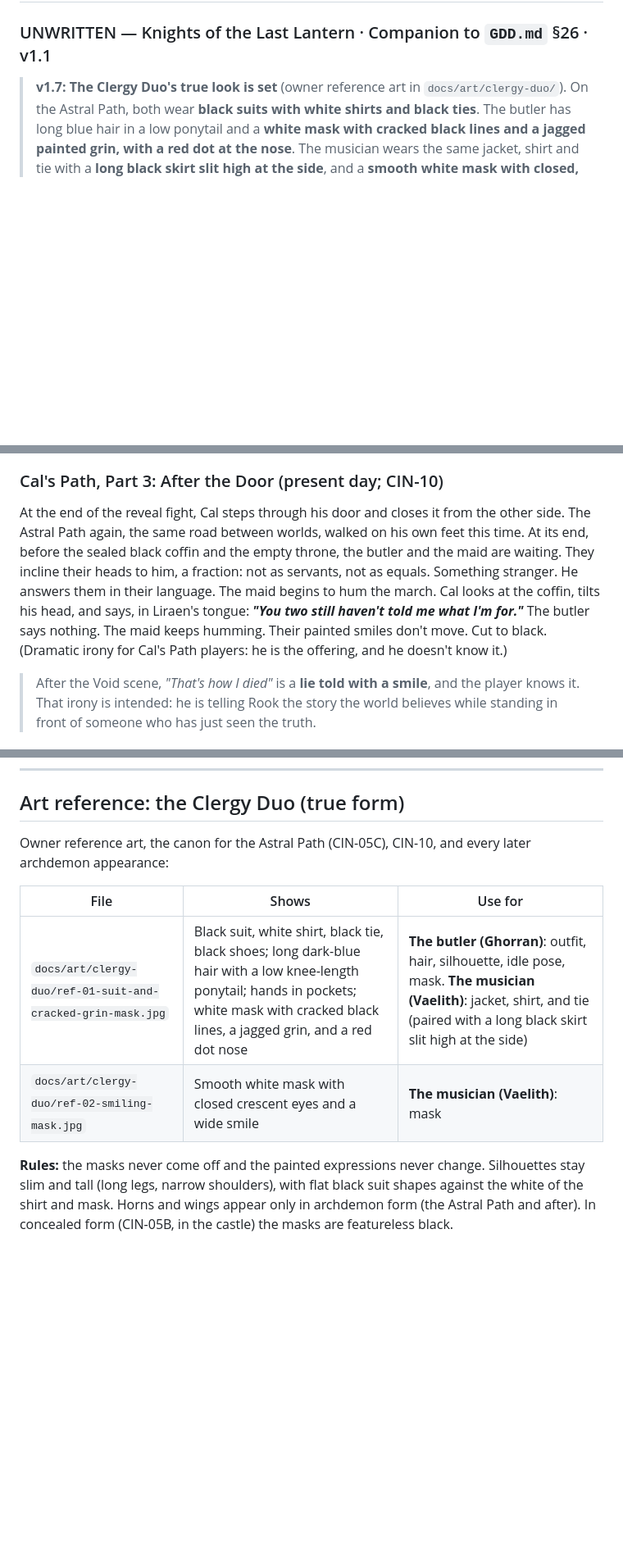
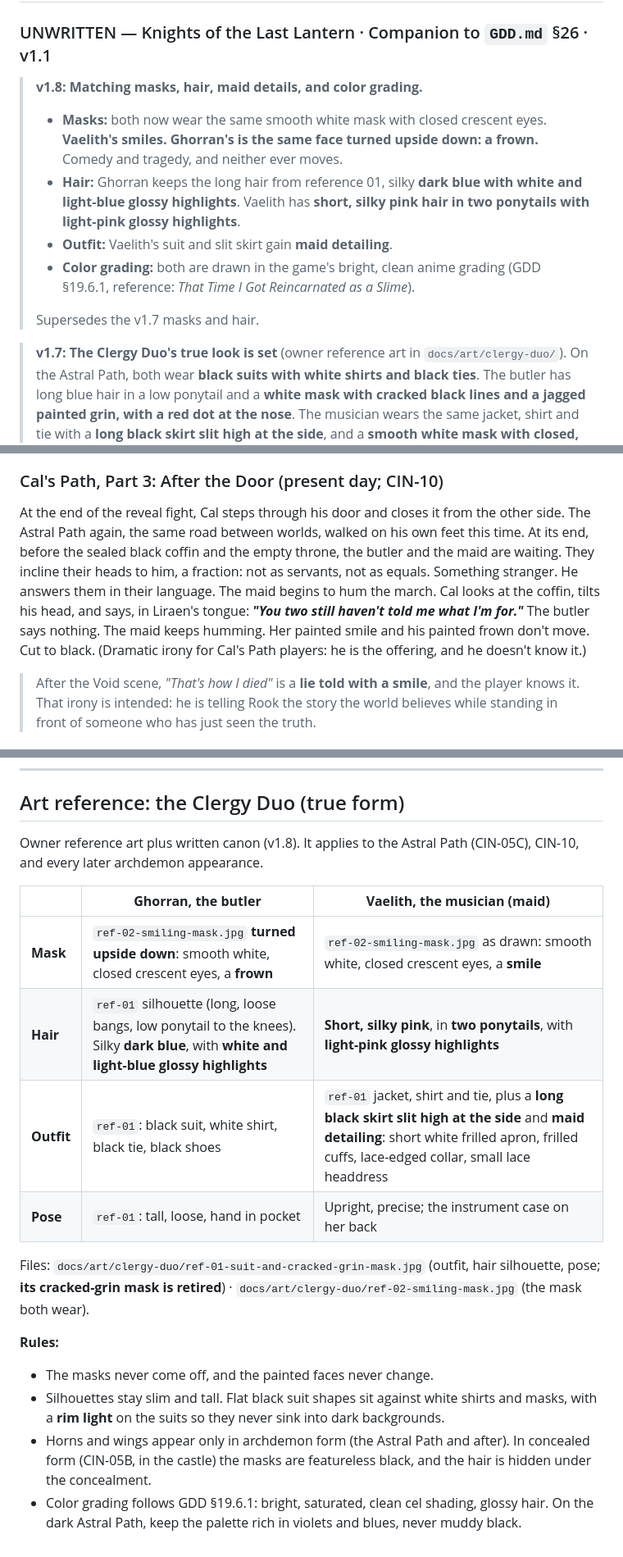
Before and after one commit to 55dom/Rpg-game, a Markdown page: docs/BACKLASH.md, 3 parts joined by grey strips. Shown at 82% size. Rendered like a GitHub page; blank space fills up the shorter version.

```diff
--- a/docs/BACKLASH.md
+++ b/docs/BACKLASH.md
@@ -1,5 +1,13 @@
 # BACKLASH — Playable Flashback Design Package
 ### UNWRITTEN — Knights of the Last Lantern · Companion to `GDD.md` §26 · v1.1
+
+> **v1.8:** **Matching masks, hair, maid details, and color grading.**
+> - **Masks:** both now wear the same smooth white mask with closed crescent eyes. **Vaelith's smiles. Ghorran's is the same face turned upside down: a frown.** Comedy and tragedy, and neither ever moves.
+> - **Hair:** Ghorran keeps the long hair from reference 01, silky **dark blue with white and light-blue glossy highlights**. Vaelith has **short, silky pink hair in two ponytails with light-pink glossy highlights**.
+> - **Outfit:** Vaelith's suit and slit skirt gain **maid detailing**.
+> - **Color grading:** both are drawn in the game's bright, clean anime grading (GDD §19.6.1, reference: *That Time I Got Reincarnated as a Slime*).
+>
+> Supersedes the v1.7 masks and hair.
 
 > **v1.7:** **The Clergy Duo's true look is set** (owner reference art in `docs/art/clergy-duo/`). On the Astral Path, both wear **black suits with white shirts and black ties**. The butler has long blue hair in a low ponytail and a **white mask with cracked black lines and a jagged painted grin, with a red dot at the nose**. The musician wears the same jacket, shirt and tie with a **long black skirt slit high at the side**, and a **smooth white mask with closed, smiling crescent eyes**. The maid's dress and butler's waistcoat are retired. In the castle (concealed form), their masks are still featureless black; the concealment lifting reveals the white masks. The painted smiles never move, so their excitement still shows only in their bodies.
 
@@ -279,7 +287,7 @@ A split screen, half Rook's face, half Cal's grin, and one line: ***Whose story?
 > **Director's note.** Both choices tell the same story; the choice is about *whose eyes*, not *what happens*. Cal's Path is ~25 minutes of extra content, never locked away: Rook players can play it from the Lore Archive. Playing as Cal costs: a player-controlled version of Cal's kit (built anyway for Arc 7, now needed earlier), an AI opponent using Rook's kit (on top of the companion AI framework), and a board-view mode for Phase 5 (a top-down camera plus a drag-to-door command layer).
 
 ### Cal's Path, Part 3: After the Door (present day; CIN-10)
-At the end of the reveal fight, Cal steps through his door and closes it from the other side. The Astral Path again, the same road between worlds, walked on his own feet this time. At its end, before the sealed black coffin and the empty throne, the butler and the maid are waiting. They incline their heads to him, a fraction: not as servants, not as equals. Something stranger. He answers them in their language. The maid begins to hum the march. Cal looks at the coffin, tilts his head, and says, in Liraen's tongue: ***"You two still haven't told me what I'm for."*** The butler says nothing. The maid keeps humming. Their painted smiles don't move. Cut to black. (Dramatic irony for Cal's Path players: he is the offering, and he doesn't know it.)
+At the end of the reveal fight, Cal steps through his door and closes it from the other side. The Astral Path again, the same road between worlds, walked on his own feet this time. At its end, before the sealed black coffin and the empty throne, the butler and the maid are waiting. They incline their heads to him, a fraction: not as servants, not as equals. Something stranger. He answers them in their language. The maid begins to hum the march. Cal looks at the coffin, tilts his head, and says, in Liraen's tongue: ***"You two still haven't told me what I'm for."*** The butler says nothing. The maid keeps humming. Her painted smile and his painted frown don't move. Cut to black. (Dramatic irony for Cal's Path players: he is the offering, and he doesn't know it.)
 
 > After the Void scene, *"That's how I died"* is a **lie told with a smile**, and the player knows it. That irony is intended: he is telling Rook the story the world believes while standing in front of someone who has just seen the truth.
 
@@ -1514,11 +1522,19 @@ public class NarrationService : MonoBehaviour
 
 ## Art reference: the Clergy Duo (true form)
 
-Owner reference art, the canon for the Astral Path (CIN-05C), CIN-10, and every later archdemon appearance:
-
-| File | Shows | Use for |
+Owner reference art plus written canon (v1.8). It applies to the Astral Path (CIN-05C), CIN-10, and every later archdemon appearance.
+
+| | **Ghorran, the butler** | **Vaelith, the musician (maid)** |
 |---|---|---|
-| `docs/art/clergy-duo/ref-01-suit-and-cracked-grin-mask.jpg` | Black suit, white shirt, black tie, black shoes; long dark-blue hair with a low knee-length ponytail; hands in pockets; white mask with cracked black lines, a jagged grin, and a red dot nose | **The butler (Ghorran)**: outfit, hair, silhouette, idle pose, mask. **The musician (Vaelith)**: jacket, shirt, and tie (paired with a long black skirt slit high at the side) |
-| `docs/art/clergy-duo/ref-02-smiling-mask.jpg` | Smooth white mask with closed crescent eyes and a wide smile | **The musician (Vaelith)**: mask |
-
-**Rules:** the masks never come off and the painted expressions never change. Silhouettes stay slim and tall (long legs, narrow shoulders), with flat black suit shapes against the white of the shirt and mask. Horns and wings appear only in archdemon form (the Astral Path and after). In concealed form (CIN-05B, in the castle) the masks are featureless black.
+| **Mask** | `ref-02-smiling-mask.jpg` **turned upside down**: smooth white, closed crescent eyes, a **frown** | `ref-02-smiling-mask.jpg` as drawn: smooth white, closed crescent eyes, a **smile** |
+| **Hair** | `ref-01` silhouette (long, loose bangs, low ponytail to the knees). Silky **dark blue**, with **white and light-blue glossy highlights** | **Short, silky pink**, in **two ponytails**, with **light-pink glossy highlights** |
+| **Outfit** | `ref-01`: black suit, white shirt, black tie, black shoes | `ref-01` jacket, shirt and tie, plus a **long black skirt slit high at the side** and **maid detailing**: short white frilled apron, frilled cuffs, lace-edged collar, small lace headdress |
+| **Pose** | `ref-01`: tall, loose, hand in pocket | Upright, precise; the instrument case on her back |
+
+Files: `docs/art/clergy-duo/ref-01-suit-and-cracked-grin-mask.jpg` (outfit, hair silhouette, pose; **its cracked-grin mask is retired**) · `docs/art/clergy-duo/ref-02-smiling-mask.jpg` (the mask both wear).
+
+**Rules:**
+- The masks never come off, and the painted faces never change.
+- Silhouettes stay slim and tall. Flat black suit shapes sit against white shirts and masks, with a **rim light** on the suits so they never sink into dark backgrounds.
+- Horns and wings appear only in archdemon form (the Astral Path and after). In concealed form (CIN-05B, in the castle) the masks are featureless black, and the hair is hidden under the concealment.
+- Color grading follows GDD §19.6.1: bright, saturated, clean cel shading, glossy hair. On the dark Astral Path, keep the palette rich in violets and blues, never muddy black.
```
Also changed, not shown: other parts of docs/BACKLASH.md (+9 -9 lines), docs/GDD.md (+31 -4 lines).
